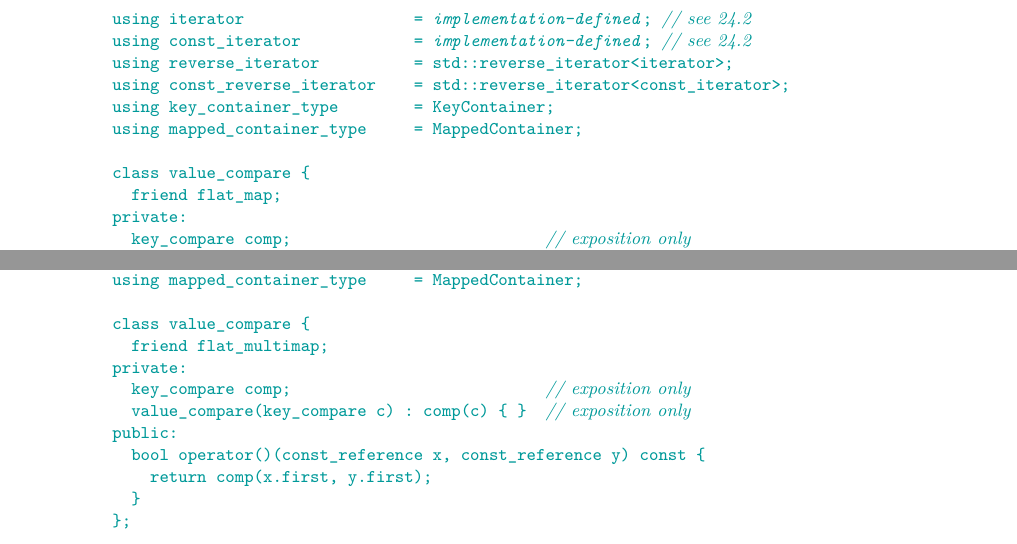
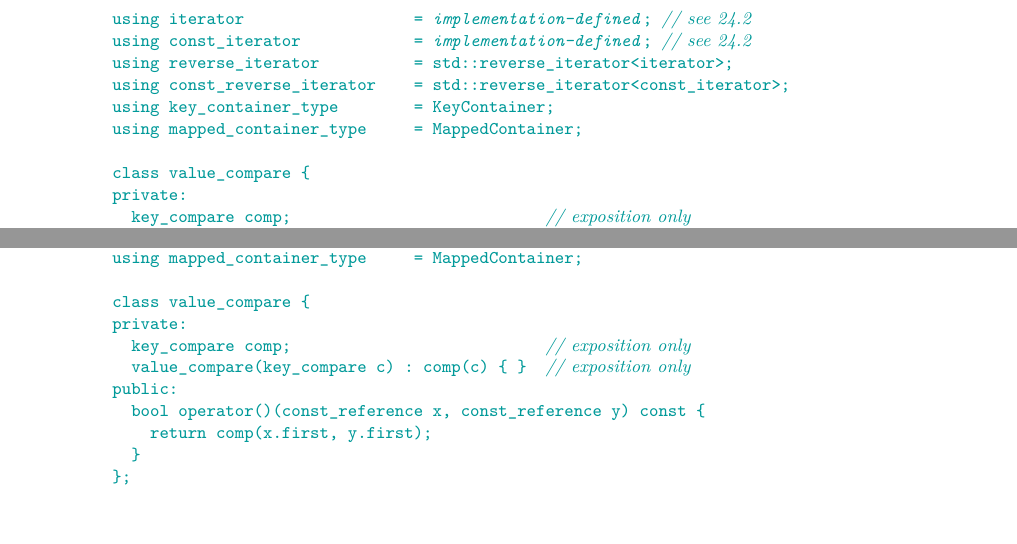
Before and after one commit to tzlaine/flat_map, a LaTeX book (paper/paper.tex, which reads paper/containers-lib.tex): two parts of pages 9 and 22 of 31, joined at a grey line, cut so that both start at the same text, the shorter picture padded with empty space. Compiled offline with pdfLaTeX.

Commit message:
Remove friend flat_{muilit,}map from value_compare.

```diff
--- a/paper/containers-lib.tex
+++ b/paper/containers-lib.tex
@@ -317,7 +317,6 @@ namespace std {
     using mapped_container_type     = MappedContainer;
 
     class value_compare {
-      friend flat_map;
     private:
       key_compare comp;                           // \expos
       value_compare(key_compare c) : comp(c) { }  // \expos
@@ -1352,7 +1351,6 @@ namespace std {
     using mapped_container_type     = MappedContainer;
 
     class value_compare {
-      friend flat_multimap;
     private:
       key_compare comp;                           // \expos
       value_compare(key_compare c) : comp(c) { }  // \expos
```
